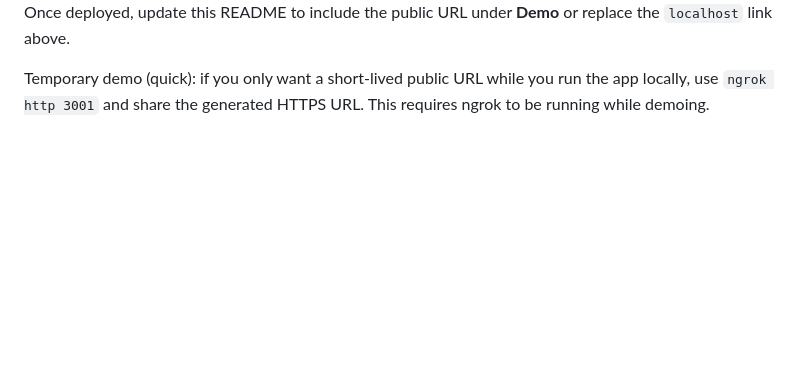
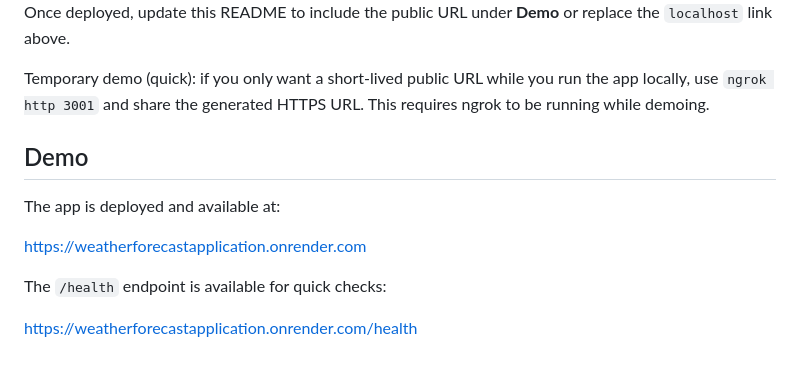
Before and after one commit to Karthikmuralib/WeatherForecastApplication, a Markdown page: README.md, the part around the change. Drawn GitHub-style; blank space fills up the shorter version.

Commit message:
Add Render deployment URL and /health link to README

```diff
--- a/README.md
+++ b/README.md
@@ -77,3 +77,13 @@ Steps to deploy:
 Once deployed, update this README to include the public URL under **Demo** or replace the `localhost` link above.
 
 Temporary demo (quick): if you only want a short-lived public URL while you run the app locally, use `ngrok http 3001` and share the generated HTTPS URL. This requires ngrok to be running while demoing.
+
+## Demo
+
+The app is deployed and available at:
+
+https://weatherforecastapplication.onrender.com
+
+The `/health` endpoint is available for quick checks:
+
+https://weatherforecastapplication.onrender.com/health
```
